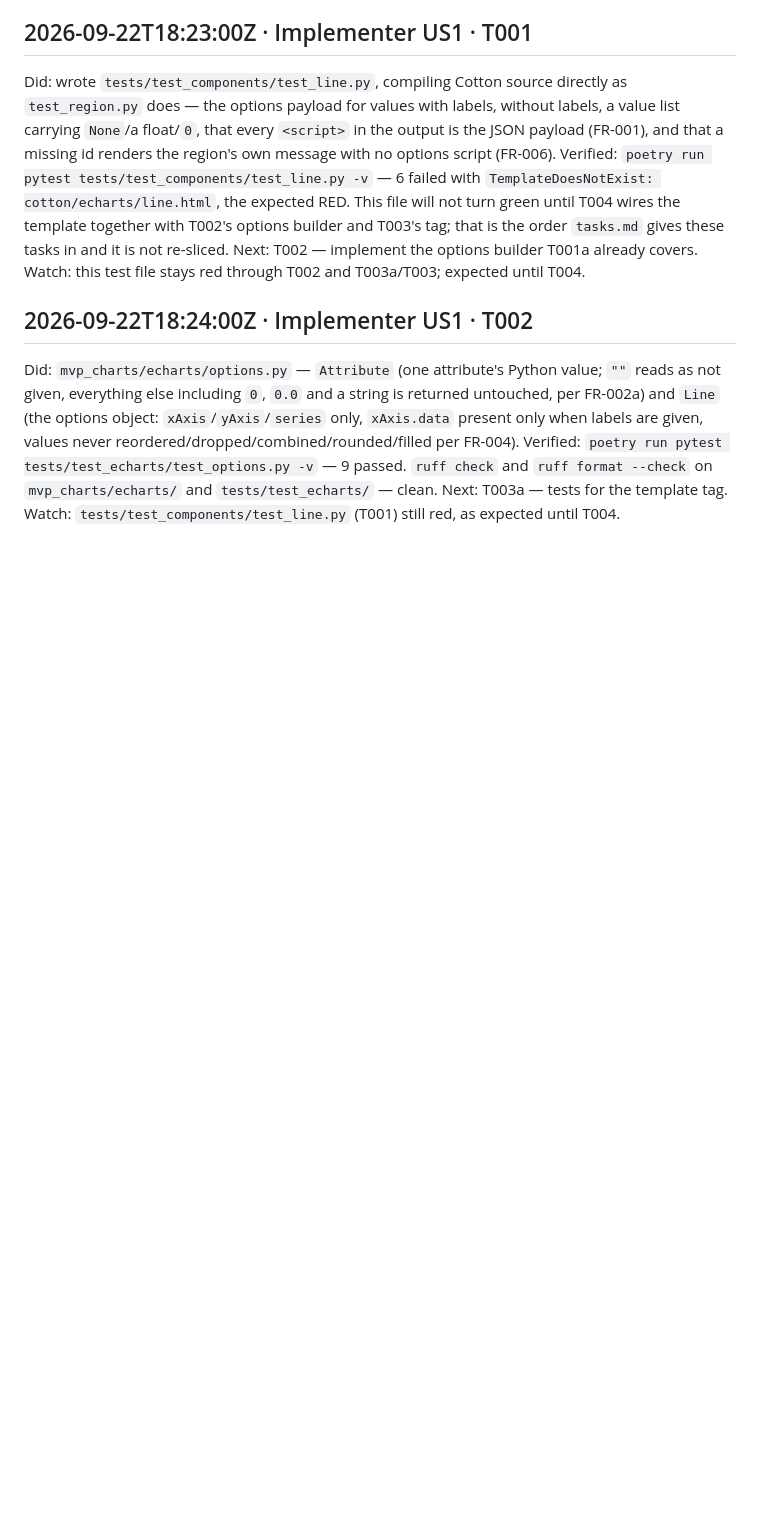
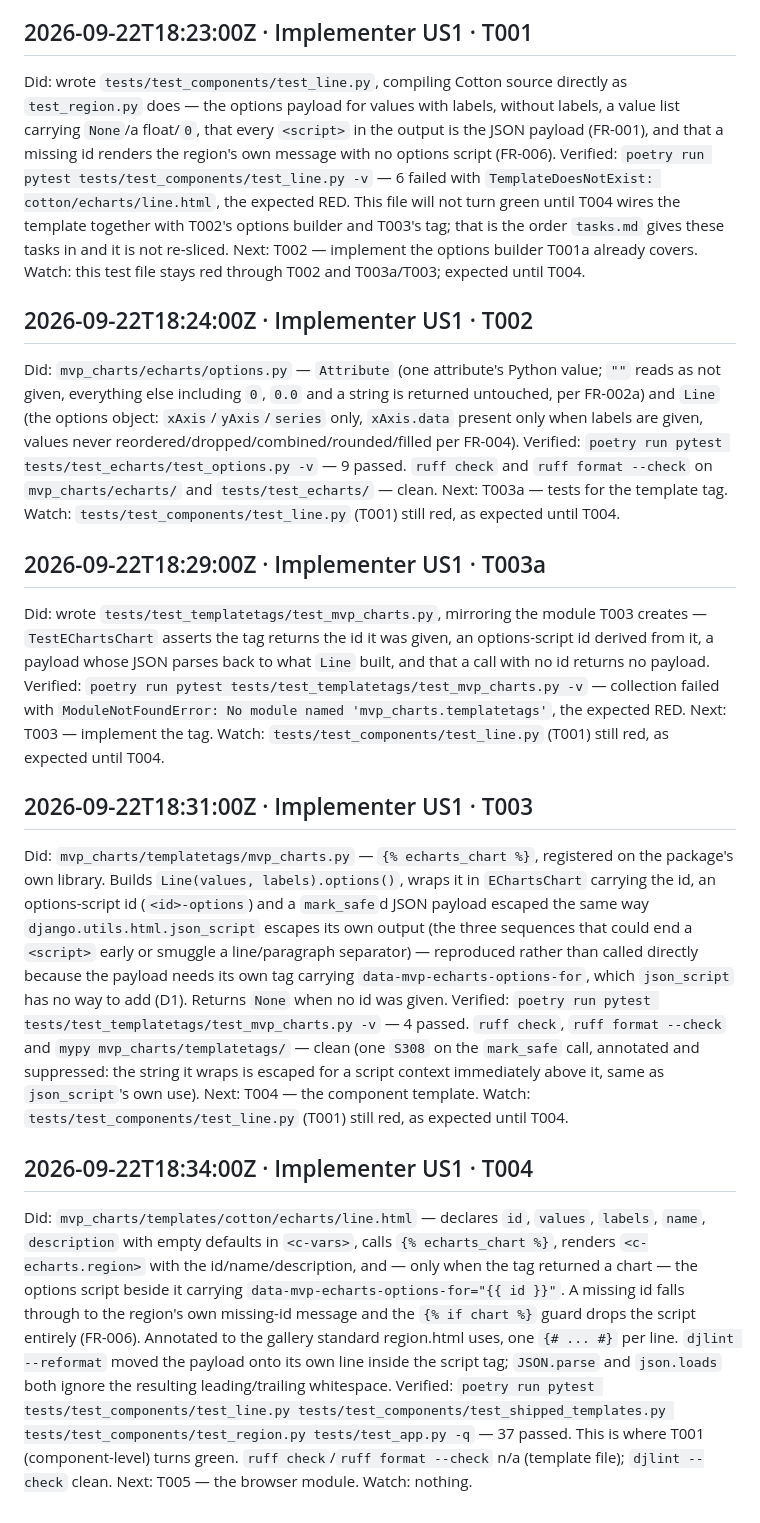
Before and after one commit to django-mvp/django-mvp-charts, a Markdown page: specs/002-line-chart-from-the-template/progress.md, the part around the change. Rendered like a GitHub page; blank space fills up the shorter version.

Commit message:
progress.md: log T003a, T003 and T004

```diff
--- a/specs/002-line-chart-from-the-template/progress.md
+++ b/specs/002-line-chart-from-the-template/progress.md
@@ -50,3 +50,46 @@ Verified: `poetry run pytest tests/test_echarts/test_options.py -v` — 9 passed
 `ruff format --check` on `mvp_charts/echarts/` and `tests/test_echarts/` — clean.
 Next: T003a — tests for the template tag.
 Watch: `tests/test_components/test_line.py` (T001) still red, as expected until T004.
+
+## 2026-09-22T18:29:00Z · Implementer US1 · T003a
+
+Did: wrote `tests/test_templatetags/test_mvp_charts.py`, mirroring the module T003 creates —
+`TestEChartsChart` asserts the tag returns the id it was given, an options-script id derived from
+it, a payload whose JSON parses back to what `Line` built, and that a call with no id returns no
+payload.
+Verified: `poetry run pytest tests/test_templatetags/test_mvp_charts.py -v` — collection failed with
+`ModuleNotFoundError: No module named 'mvp_charts.templatetags'`, the expected RED.
+Next: T003 — implement the tag.
+Watch: `tests/test_components/test_line.py` (T001) still red, as expected until T004.
+
+## 2026-09-22T18:31:00Z · Implementer US1 · T003
+
+Did: `mvp_charts/templatetags/mvp_charts.py` — `{% echarts_chart %}`, registered on the package's
+own library. Builds `Line(values, labels).options()`, wraps it in `EChartsChart` carrying the id,
+an options-script id (`<id>-options`) and a `mark_safe`d JSON payload escaped the same way
+`django.utils.html.json_script` escapes its own output (the three sequences that could end a
+`<script>` early or smuggle a line/paragraph separator) — reproduced rather than called directly
+because the payload needs its own tag carrying `data-mvp-echarts-options-for`, which `json_script`
+has no way to add (D1). Returns `None` when no id was given.
+Verified: `poetry run pytest tests/test_templatetags/test_mvp_charts.py -v` — 4 passed. `ruff check`,
+`ruff format --check` and `mypy mvp_charts/templatetags/` — clean (one `S308` on the `mark_safe`
+call, annotated and suppressed: the string it wraps is escaped for a script context immediately
+above it, same as `json_script`'s own use).
+Next: T004 — the component template.
+Watch: `tests/test_components/test_line.py` (T001) still red, as expected until T004.
+
+## 2026-09-22T18:34:00Z · Implementer US1 · T004
+
+Did: `mvp_charts/templates/cotton/echarts/line.html` — declares `id`, `values`, `labels`, `name`,
+`description` with empty defaults in `<c-vars>`, calls `{% echarts_chart %}`, renders
+`<c-echarts.region>` with the id/name/description, and — only when the tag returned a chart — the
+options script beside it carrying `data-mvp-echarts-options-for="{{ id }}"`. A missing id falls
+through to the region's own missing-id message and the `{% if chart %}` guard drops the script
+entirely (FR-006). Annotated to the gallery standard region.html uses, one `{# ... #}` per line.
+`djlint --reformat` moved the payload onto its own line inside the script tag; `JSON.parse` and
+`json.loads` both ignore the resulting leading/trailing whitespace.
+Verified: `poetry run pytest tests/test_components/test_line.py tests/test_components/test_shipped_templates.py tests/test_components/test_region.py tests/test_app.py -q`
+— 37 passed. This is where T001 (component-level) turns green. `ruff check`/`ruff format --check`
+n/a (template file); `djlint --check` clean.
+Next: T005 — the browser module.
+Watch: nothing.
```
